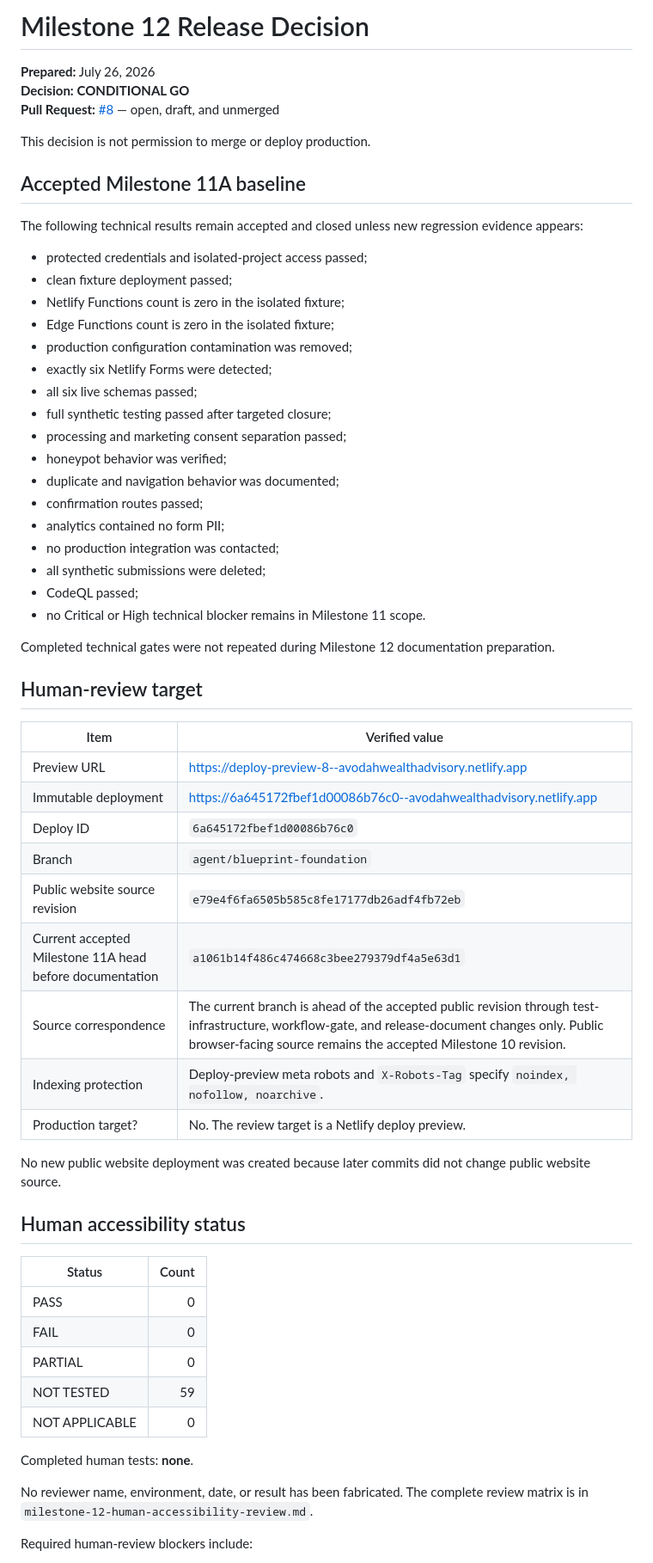
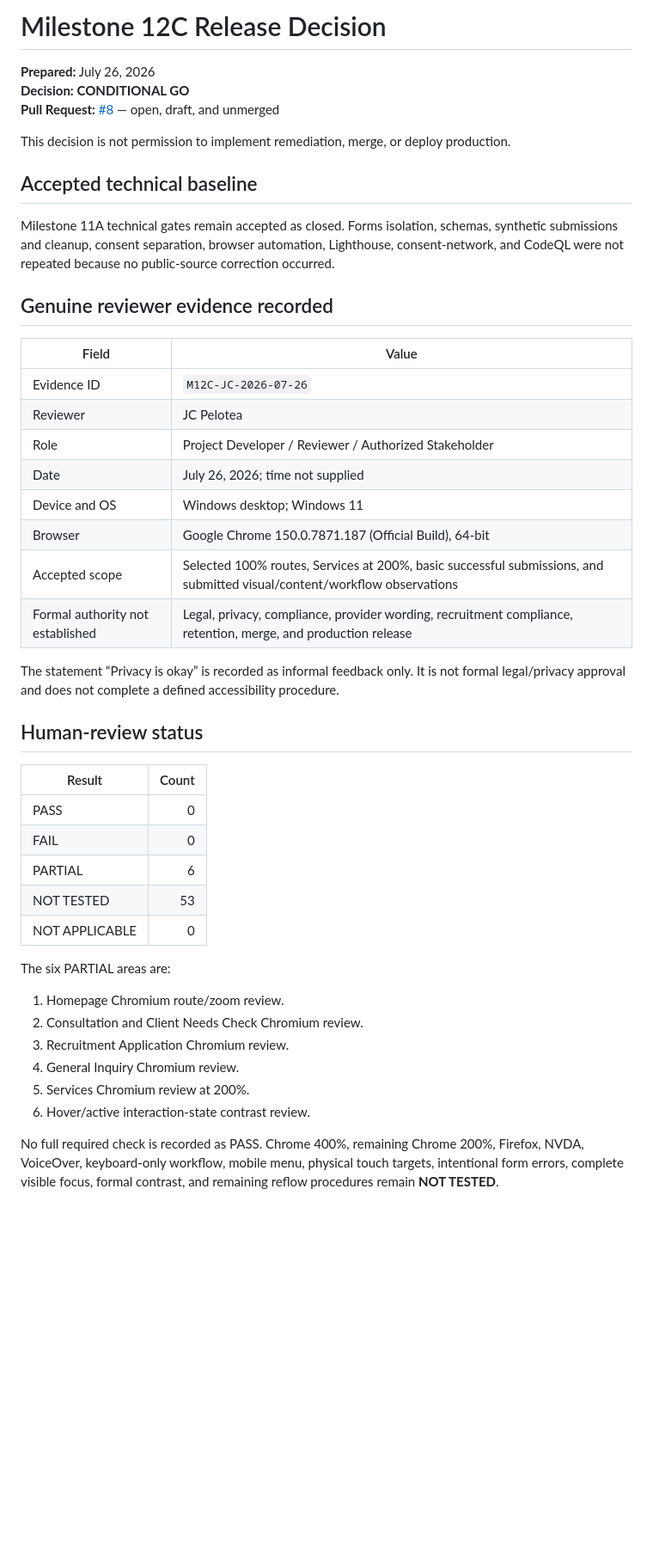
Before and after one commit to Jpelotea/avodahwealthadvisory, a Markdown page: docs/release/milestone-12-release-decision.md, the part around one of its changes. Shown at 86% size. Rendered like a GitHub page; blank space fills up the shorter version.

```diff
--- a/docs/release/milestone-12-release-decision.md
+++ b/docs/release/milestone-12-release-decision.md
@@ -1,64 +1,48 @@
-# Milestone 12 Release Decision
+# Milestone 12C Release Decision
 
 **Prepared:** July 26, 2026
 **Decision:** **CONDITIONAL GO**
 **Pull Request:** [#8](https://github.com/Jpelotea/avodahwealthadvisory/pull/8) — open, draft, and unmerged
 
-This decision is not permission to merge or deploy production.
+This decision is not permission to implement remediation, merge, or deploy production.
 
-## Accepted Milestone 11A baseline
+## Accepted technical baseline
 
-The following technical results remain accepted and closed unless new regression evidence appears:
+Milestone 11A technical gates remain accepted as closed. Forms isolation, schemas, synthetic submissions and cleanup, consent separation, browser automation, Lighthouse, consent-network, and CodeQL were not repeated because no public-source correction occurred.
 
-- protected credentials and isolated-project access passed;
-- clean fixture deployment passed;
-- Netlify Functions count is zero in the isolated fixture;
-- Edge Functions count is zero in the isolated fixture;
-- production configuration contamination was removed;
-- exactly six Netlify Forms were detected;
-- all six live schemas passed;
-- full synthetic testing passed after targeted closure;
-- processing and marketing consent separation passed;
-- honeypot behavior was verified;
-- duplicate and navigation behavior was documented;
-- confirmation routes passed;
-- analytics contained no form PII;
-- no production integration was contacted;
-- all synthetic submissions were deleted;
-- CodeQL passed;
-- no Critical or High technical blocker remains in Milestone 11 scope.
+## Genuine reviewer evidence recorded
 
-Completed technical gates were not repeated during Milestone 12 documentation preparation.
+| Field | Value |
+|---|---|
+| Evidence ID | `M12C-JC-2026-07-26` |
+| Reviewer | JC Pelotea |
+| Role | Project Developer / Reviewer / Authorized Stakeholder |
+| Date | July 26, 2026; time not supplied |
+| Device and OS | Windows desktop; Windows 11 |
+| Browser | Google Chrome 150.0.7871.187 (Official Build), 64-bit |
+| Accepted scope | Selected 100% routes, Services at 200%, basic successful submissions, and submitted visual/content/workflow observations |
+| Formal authority not established | Legal, privacy, compliance, provider wording, recruitment compliance, retention, merge, and production release |
 
-## Human-review target
+The statement “Privacy is okay” is recorded as informal feedback only. It is not formal legal/privacy approval and does not complete a defined accessibility procedure.
 
-| Item | Verified value |
-|---|---|
-| Preview URL | https://deploy-preview-8--avodahwealthadvisory.netlify.app |
-| Immutable deployment | https://6a645172fbef1d00086b76c0--avodahwealthadvisory.netlify.app |
-| Deploy ID | `6a645172fbef1d00086b76c0` |
-| Branch | `agent/blueprint-foundation` |
-| Public website source revision | `e79e4f6fa6505b585c8fe17177db26adf4fb72eb` |
-| Current accepted Milestone 11A head before documentation | `a1061b14f486c474668c3bee279379df4a5e63d1` |
-| Source correspondence | The current branch is ahead of the accepted public revision through test-infrastructure, workflow-gate, and release-document changes only. Public browser-facing source remains the accepted Milestone 10 revision. |
-| Indexing protection | Deploy-preview meta robots and `X-Robots-Tag` specify `noindex, nofollow, noarchive`. |
-| Production target? | No. The review target is a Netlify deploy preview. |
+## Human-review status
 
-No new public website deployment was created because later commits did not change public website source.
-
-## Human accessibility status
-
-| Status | Count |
+| Result | Count |
 |---|---:|
 | PASS | 0 |
 | FAIL | 0 |
-| PARTIAL | 0 |
-| NOT TESTED | 59 |
+| PARTIAL | 6 |
+| NOT TESTED | 53 |
 | NOT APPLICABLE | 0 |
 
-Completed human tests: **none**.
+The six PARTIAL areas are:
 
-No reviewer name, environment, date, or result has been fabricated. The complete review matrix is in `milestone-12-human-accessibility-review.md`.
+1. Homepage Chromium route/zoom review.
+2. Consultation and Client Needs Check Chromium review.
+3. Recruitment Application Chromium review.
+4. General Inquiry Chromium review.
+5. Services Chromium review at 200%.
+6. Hover/active interaction-state contrast review.
 
-Required human-review blockers include:
+No full required check is recorded as PASS. Chrome 400%, remaining Chrome 200%, Firefox, NVDA, VoiceOver, keyboard-only workflow, mobile menu, physical touch targets, intentional form errors, complete visible focus, formal contrast, and remaining reflow procedures remain **NOT TESTED**.
 
```
Also changed, not shown: other parts of docs/release/milestone-12-release-decision.md (+41 -123 lines).
